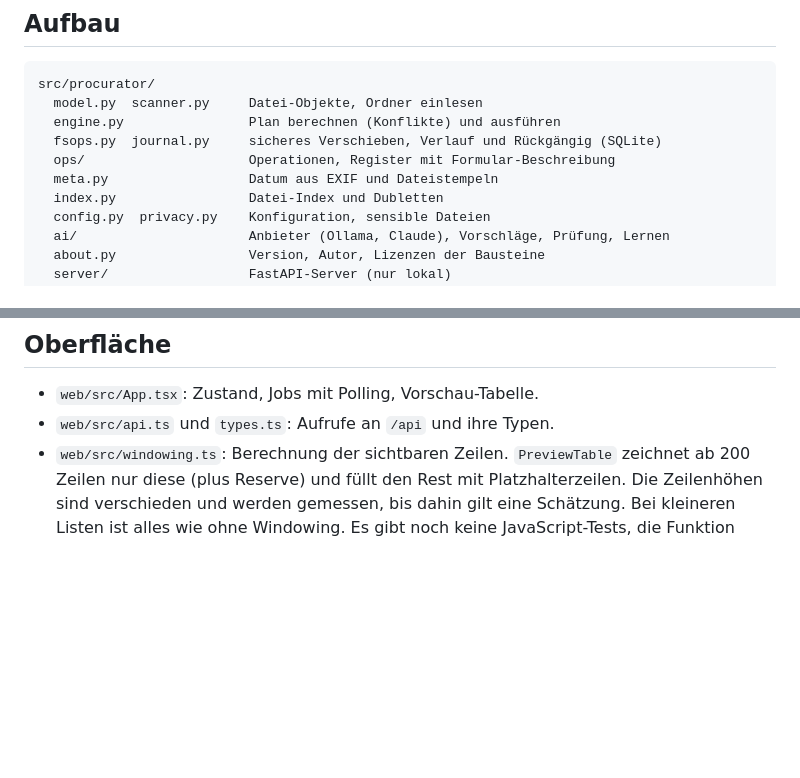
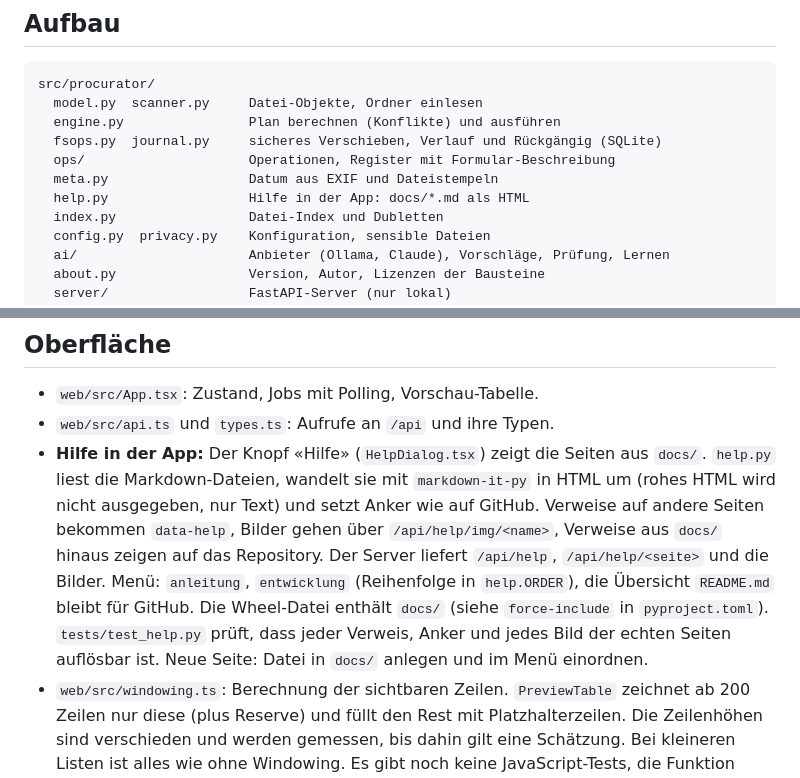
Before and after one commit to richi-sixt/procurator-capsularum, a Markdown page: docs/entwicklung.md, 2 parts joined by grey strips. Rendered like a GitHub page; blank space fills up the shorter version.

Commit message:
help in app

```diff
--- a/docs/entwicklung.md
+++ b/docs/entwicklung.md
@@ -56,6 +56,7 @@ src/procurator/
   fsops.py  journal.py     sicheres Verschieben, Verlauf und Rückgängig (SQLite)
   ops/                     Operationen, Register mit Formular-Beschreibung
   meta.py                  Datum aus EXIF und Dateistempeln
+  help.py                  Hilfe in der App: docs/*.md als HTML
   index.py                 Datei-Index und Dubletten
   config.py  privacy.py    Konfiguration, sensible Dateien
   ai/                      Anbieter (Ollama, Claude), Vorschläge, Prüfung, Lernen
@@ -165,6 +166,14 @@ Meldung ist also für Nutzer gedacht.
 
 - `web/src/App.tsx`: Zustand, Jobs mit Polling, Vorschau-Tabelle.
 - `web/src/api.ts` und `types.ts`: Aufrufe an `/api` und ihre Typen.
+- **Hilfe in der App:** Der Knopf «Hilfe» (`HelpDialog.tsx`) zeigt die Seiten aus `docs/`. `help.py` liest die
+  Markdown-Dateien, wandelt sie mit `markdown-it-py` in HTML um (rohes HTML wird nicht ausgegeben, nur Text) und
+  setzt Anker wie auf GitHub. Verweise auf andere Seiten bekommen `data-help`, Bilder gehen über
+  `/api/help/img/<name>`, Verweise aus `docs/` hinaus zeigen auf das Repository. Der Server liefert
+  `/api/help`, `/api/help/<seite>` und die Bilder. Menü: `anleitung`, `entwicklung` (Reihenfolge in
+  `help.ORDER`), die Übersicht `README.md` bleibt für GitHub. Die Wheel-Datei enthält `docs/` (siehe
+  `force-include` in `pyproject.toml`). `tests/test_help.py` prüft, dass jeder Verweis, Anker und jedes Bild
+  der echten Seiten auflösbar ist. Neue Seite: Datei in `docs/` anlegen und im Menü einordnen.
 - `web/src/windowing.ts`: Berechnung der sichtbaren Zeilen. `PreviewTable` zeichnet ab 200 Zeilen nur diese (plus Reserve) und füllt den Rest mit Platzhalterzeilen. Die Zeilenhöhen sind verschieden und werden gemessen, bis dahin gilt eine Schätzung. Bei kleineren Listen ist alles wie ohne Windowing. Es gibt noch keine JavaScript-Tests, die Funktion `visibleRange` ist rein und dafür vorbereitet.
 - `web/src/components/`: `OperationForm` (aus der Beschreibung der Registry), `PreviewTable`,
   `FolderPicker`, `HistoryPanel`, `SettingsDialog`, `SendDialog`, `AboutDialog`.
```
Also changed, not shown: docs/anleitung.md (+20 -1 lines), docs/img/dubletten.png (added), docs/img/einstellungen.png (added), docs/img/sortieren-nach-vorlage.png (added), docs/img/ueber-das-programm.png (added), docs/img/verlauf.png (added), docs/img/vorschau-name-vorlage.png (added), 9 other files.
